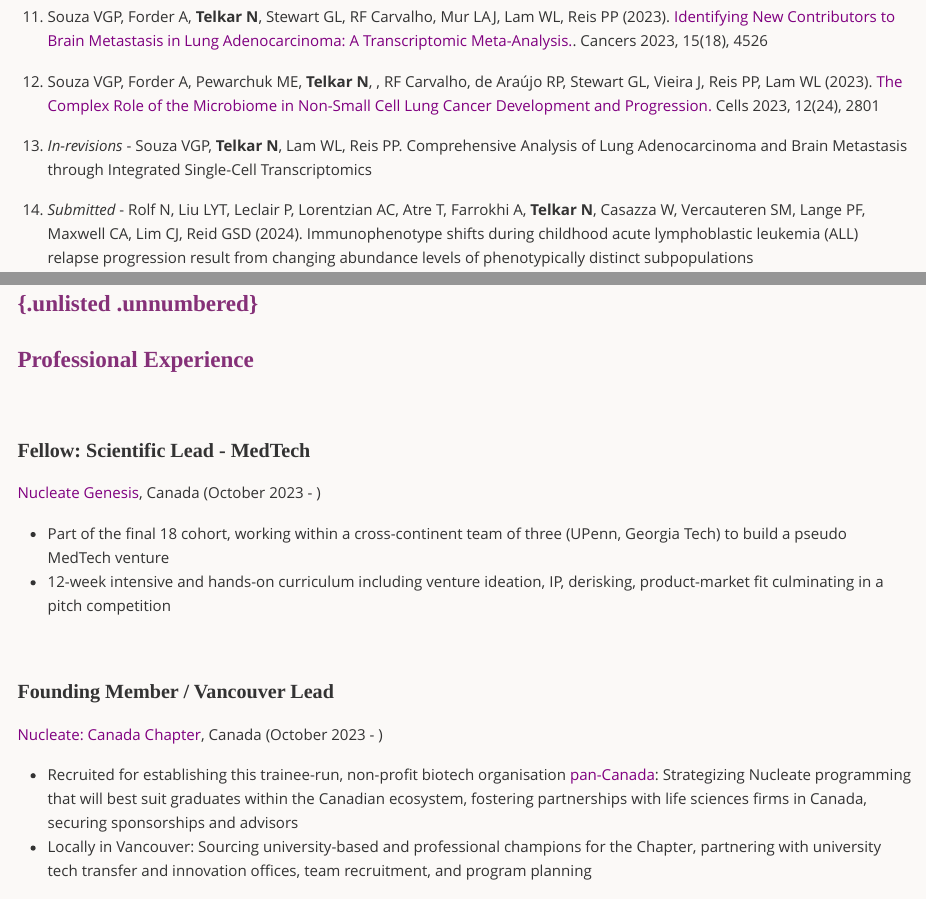
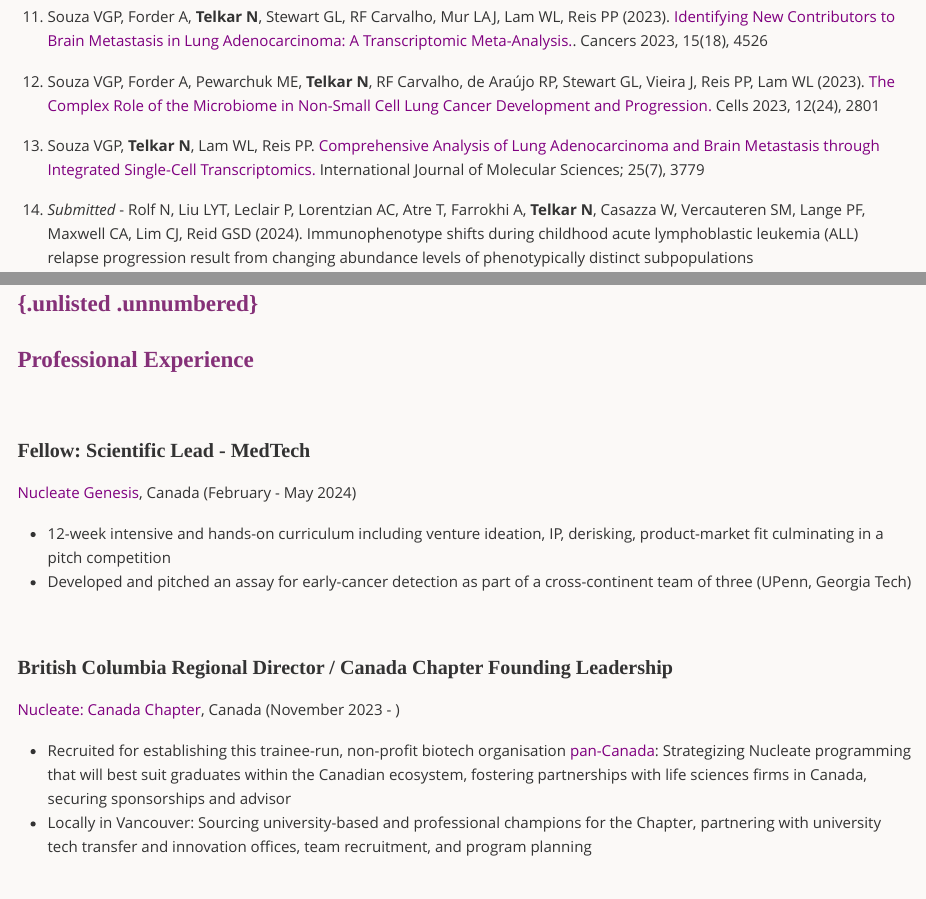
Before and after one commit to nikita-telkar/nikita-telkar.github.io, an R Markdown document (index.Rmd): the page in a window 1100 px wide, from 3730 px down, and a second part further down, joined at a grey line. The pictures show the output file index.md that the author committed with the source, drawn offline in the style of GitHub.

Commit message:
May 2024 - commit2

```diff
--- a/index.Rmd
+++ b/index.Rmd
@@ -294,9 +294,9 @@
 
 11. Souza VGP, Forder A, **Telkar N**, Stewart GL, RF Carvalho, Mur LAJ, Lam WL, Reis PP (2023). [Identifying New Contributors to Brain Metastasis in Lung Adenocarcinoma: A Transcriptomic Meta-Analysis.](https://www.mdpi.com/2072-6694/15/18/4526). Cancers 2023, 15(18), 4526
 
-12. Souza VGP, Forder A,  Pewarchuk ME, **Telkar N**, , RF Carvalho, de Araújo RP, Stewart GL, Vieira J, Reis PP, Lam WL (2023). [The Complex Role of the Microbiome in Non-Small Cell Lung Cancer Development and Progression.](https://www.mdpi.com/2073-4409/12/24/2801) Cells 2023, 12(24), 2801
+12. Souza VGP, Forder A,  Pewarchuk ME, **Telkar N**, RF Carvalho, de Araújo RP, Stewart GL, Vieira J, Reis PP, Lam WL (2023). [The Complex Role of the Microbiome in Non-Small Cell Lung Cancer Development and Progression.](https://www.mdpi.com/2073-4409/12/24/2801) Cells 2023, 12(24), 2801
 
-13. *In-revisions* - Souza VGP, **Telkar N**, Lam WL, Reis PP. Comprehensive Analysis of Lung Adenocarcinoma and Brain Metastasis through Integrated Single-Cell Transcriptomics
+13. Souza VGP, **Telkar N**, Lam WL, Reis PP. [Comprehensive Analysis of Lung Adenocarcinoma and Brain Metastasis through Integrated Single-Cell Transcriptomics.](https://www.mdpi.com/1422-0067/25/7/3779) International Journal of Molecular Sciences; 25(7), 3779
 
 14. *Submitted* - Rolf N, Liu LYT, Leclair P, Lorentzian AC, Atre T, Farrokhi A, **Telkar N**, Casazza W, Vercauteren SM, Lange PF, Maxwell CA, Lim CJ, Reid GSD (2024). Immunophenotype shifts during childhood acute lymphoblastic leukemia (ALL) relapse progression result from changing abundance levels of phenotypically distinct subpopulations
 
@@ -417,17 +417,17 @@
 <br>
 
 #####  **Fellow: Scientific Lead - MedTech**
-[Nucleate Genesis](https://nucleate.xyz/genesis), Canada (October 2023 - )
+[Nucleate Genesis](https://nucleate.xyz/genesis), Canada (February - May 2024)
 
-* Part of the final 18 cohort, working within a cross-continent team of three (UPenn, Georgia Tech) to build a pseudo MedTech venture
 * 12-week intensive and hands-on curriculum including venture ideation, IP, derisking, product-market fit culminating in a pitch competition
+* Developed and pitched an assay for early-cancer detection as part of a cross-continent team of three (UPenn, Georgia Tech)
 
 <br>
 
-#####  **Founding Member / Vancouver Lead**
-[Nucleate: Canada Chapter](https://nucleate.xyz/), Canada (October 2023 - )
+#####  **British Columbia Regional Director / Canada Chapter Founding Leadership**
+[Nucleate: Canada Chapter](https://nucleate.xyz/), Canada (November 2023 - )
 
-* Recruited for establishing this trainee-run, non-profit biotech organisation [pan-Canada](https://www.linkedin.com/company/nucleate-canada/): Strategizing Nucleate programming that will best suit graduates within the Canadian ecosystem, fostering partnerships with life sciences firms in Canada, securing sponsorships and advisors
+* Recruited for establishing this trainee-run, non-profit biotech organisation [pan-Canada](https://www.linkedin.com/company/nucleate-canada/): Strategizing Nucleate programming that will best suit graduates within the Canadian ecosystem, fostering partnerships with life sciences firms in Canada, securing sponsorships and advisor
 * Locally in Vancouver: Sourcing university-based and professional champions for the Chapter, partnering with university tech transfer and innovation offices, team recruitment, and program planning
 
 <br>
```
Also changed, not shown: Telkar_Nikita_Academic_CV.pdf, index.md, 2 other files.
